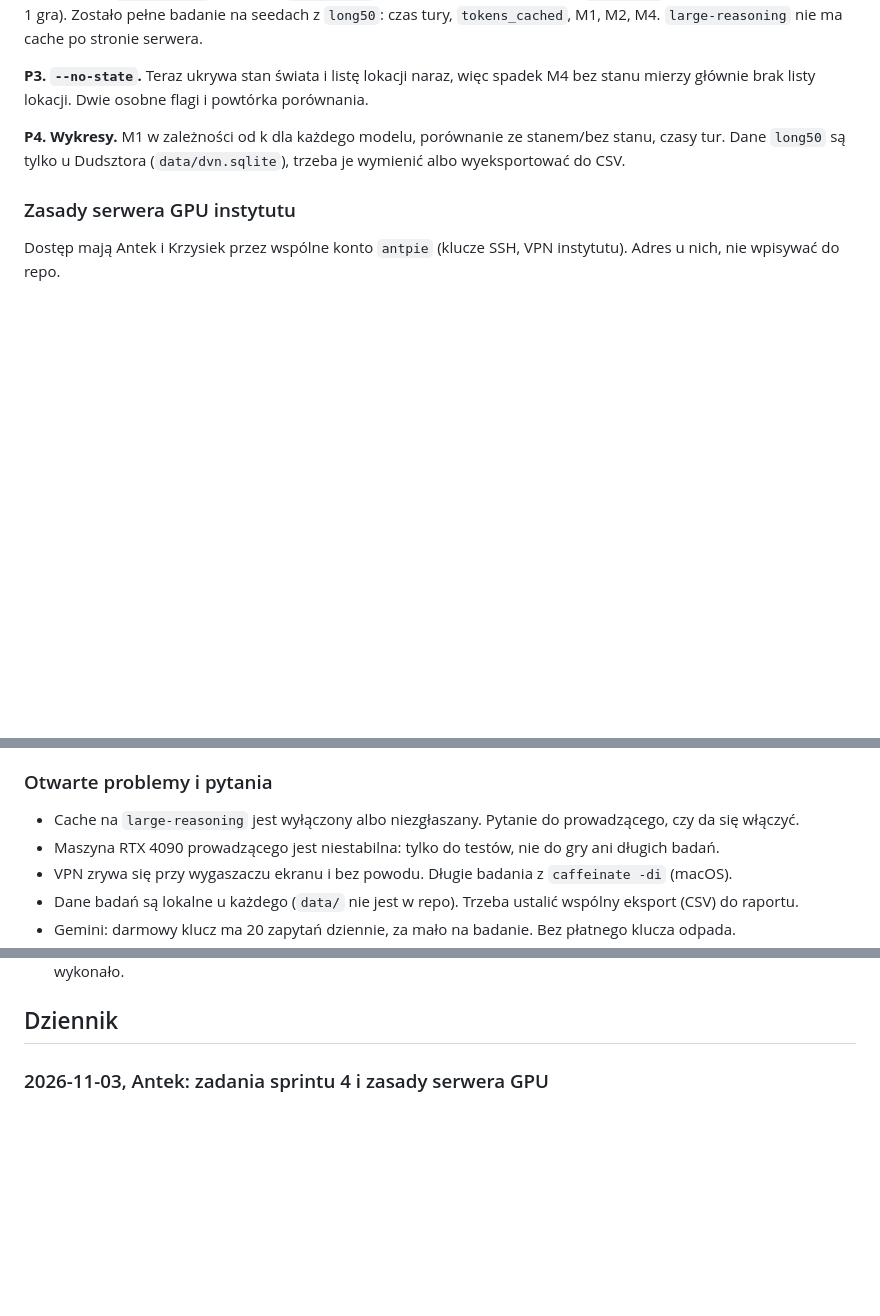
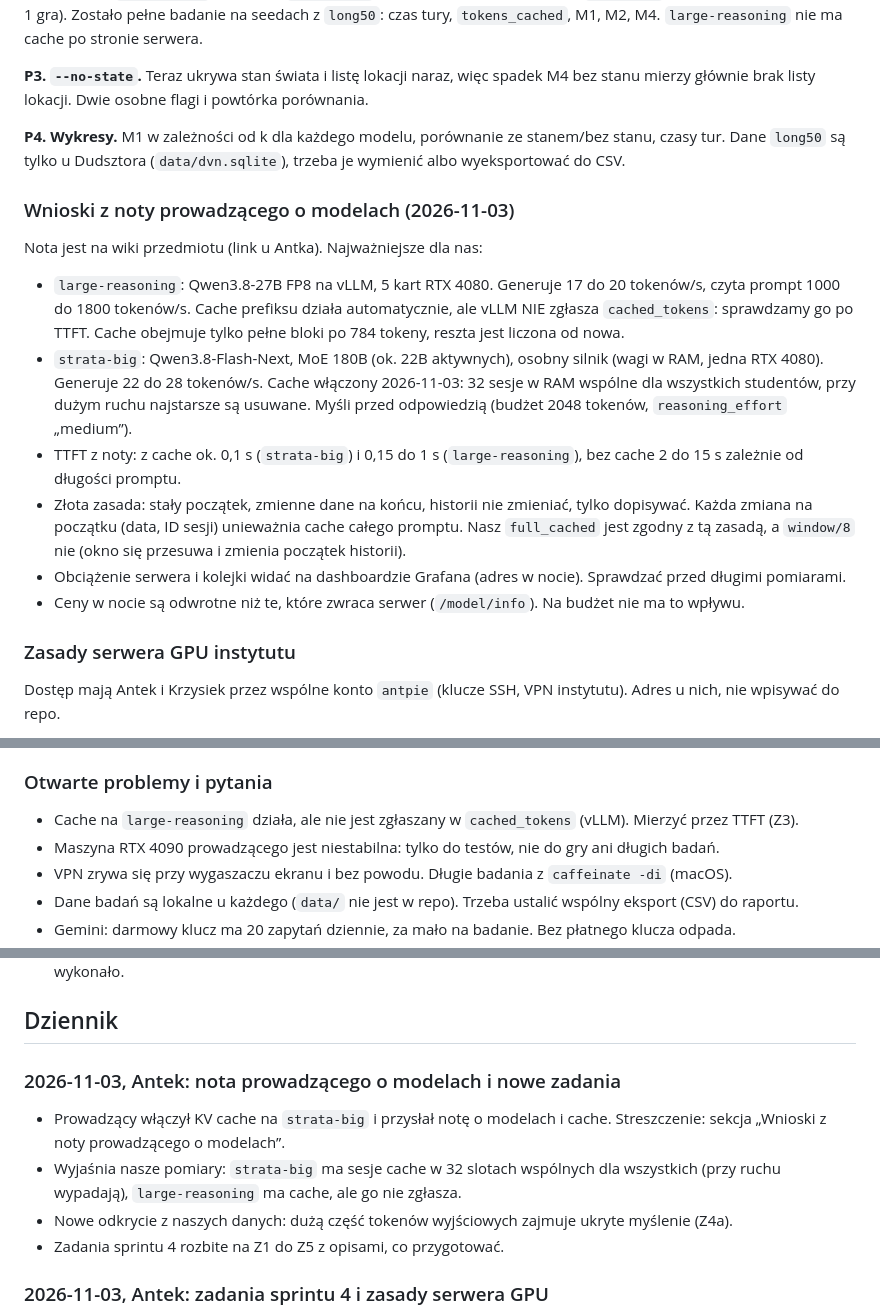
Before and after one commit to AntttPe/dynamic-visual-novel, a Markdown page: PROGRESS.md, 3 parts joined by grey strips. GitHub-like rendering; blank space fills up the shorter version.

```diff
--- a/PROGRESS.md
+++ b/PROGRESS.md
@@ -177,6 +212,23 @@ mierzy głównie brak listy lokacji. Dwie osobne flagi i powtórka porównania.
 **P4. Wykresy.** M1 w zależności od k dla każdego modelu, porównanie ze stanem/bez stanu, czasy tur.
 Dane `long50` są tylko u Dudsztora (`data/dvn.sqlite`), trzeba je wymienić albo wyeksportować do CSV.
 
+### Wnioski z noty prowadzącego o modelach (2026-11-03)
+
+Nota jest na wiki przedmiotu (link u Antka). Najważniejsze dla nas:
+- `large-reasoning`: Qwen3.8-27B FP8 na vLLM, 5 kart RTX 4080. Generuje 17 do 20 tokenów/s, czyta prompt
+  1000 do 1800 tokenów/s. Cache prefiksu działa automatycznie, ale vLLM NIE zgłasza `cached_tokens`:
+  sprawdzamy go po TTFT. Cache obejmuje tylko pełne bloki po 784 tokeny, reszta jest liczona od nowa.
+- `strata-big`: Qwen3.8-Flash-Next, MoE 180B (ok. 22B aktywnych), osobny silnik (wagi w RAM, jedna RTX 4080).
+  Generuje 22 do 28 tokenów/s. Cache włączony 2026-11-03: 32 sesje w RAM wspólne dla wszystkich studentów,
+  przy dużym ruchu najstarsze są usuwane. Myśli przed odpowiedzią (budżet 2048 tokenów, `reasoning_effort` „medium”).
+- TTFT z noty: z cache ok. 0,1 s (`strata-big`) i 0,15 do 1 s (`large-reasoning`), bez cache 2 do 15 s
+  zależnie od długości promptu.
+- Złota zasada: stały początek, zmienne dane na końcu, historii nie zmieniać, tylko dopisywać.
+  Każda zmiana na początku (data, ID sesji) unieważnia cache całego promptu. Nasz `full_cached` jest zgodny z tą zasadą,
+  a `window/8` nie (okno się przesuwa i zmienia początek historii).
+- Obciążenie serwera i kolejki widać na dashboardzie Grafana (adres w nocie). Sprawdzać przed długimi pomiarami.
+- Ceny w nocie są odwrotne niż te, które zwraca serwer (`/model/info`). Na budżet nie ma to wpływu.
+
 ### Zasady serwera GPU instytutu
 
 Dostęp mają Antek i Krzysiek przez wspólne konto `antpie` (klucze SSH, VPN instytutu). Adres u nich, nie wpisywać do repo.
@@ -191,7 +243,7 @@ Dostęp mają Antek i Krzysiek przez wspólne konto `antpie` (klucze SSH, VPN in
 
 ### Otwarte problemy i pytania
 
-- Cache na `large-reasoning` jest wyłączony albo niezgłaszany. Pytanie do prowadzącego, czy da się włączyć.
+- Cache na `large-reasoning` działa, ale nie jest zgłaszany w `cached_tokens` (vLLM). Mierzyć przez TTFT (Z3).
 - Maszyna RTX 4090 prowadzącego jest niestabilna: tylko do testów, nie do gry ani długich badań.
 - VPN zrywa się przy wygaszaczu ekranu i bez powodu. Długie badania z `caffeinate -di` (macOS).
 - Dane badań są lokalne u każdego (`data/` nie jest w repo). Trzeba ustalić wspólny eksport (CSV) do raportu.
@@ -217,6 +269,14 @@ Dostęp mają Antek i Krzysiek przez wspólne konto `antpie` (klucze SSH, VPN in
   ile się wykonało.
 
 ## Dziennik
+
+### 2026-11-03, Antek: nota prowadzącego o modelach i nowe zadania
+- Prowadzący włączył KV cache na `strata-big` i przysłał notę o modelach i cache. Streszczenie: sekcja
+  „Wnioski z noty prowadzącego o modelach”.
+- Wyjaśnia nasze pomiary: `strata-big` ma sesje cache w 32 slotach wspólnych dla wszystkich (przy ruchu wypadają),
+  `large-reasoning` ma cache, ale go nie zgłasza.
+- Nowe odkrycie z naszych danych: dużą część tokenów wyjściowych zajmuje ukryte myślenie (Z4a).
+- Zadania sprintu 4 rozbite na Z1 do Z5 z opisami, co przygotować.
 
 ### 2026-11-03, Antek: zadania sprintu 4 i zasady serwera GPU
 - Co zrobione: zadania Z1 do Z4 z opisami, zasady serwera GPU (bez adresu). Prowadzący dodał klucze Antka i Krzyśka.
```
Also changed, not shown: other parts of PROGRESS.md (+45 -10 lines).
